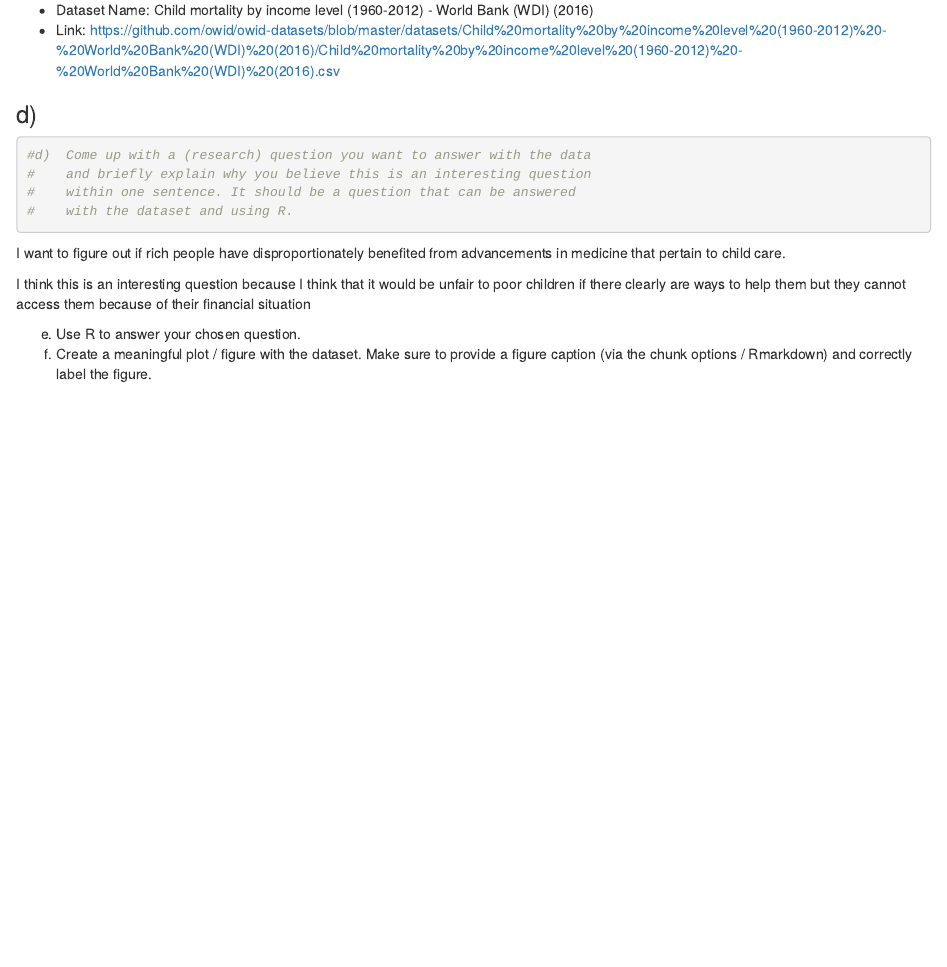
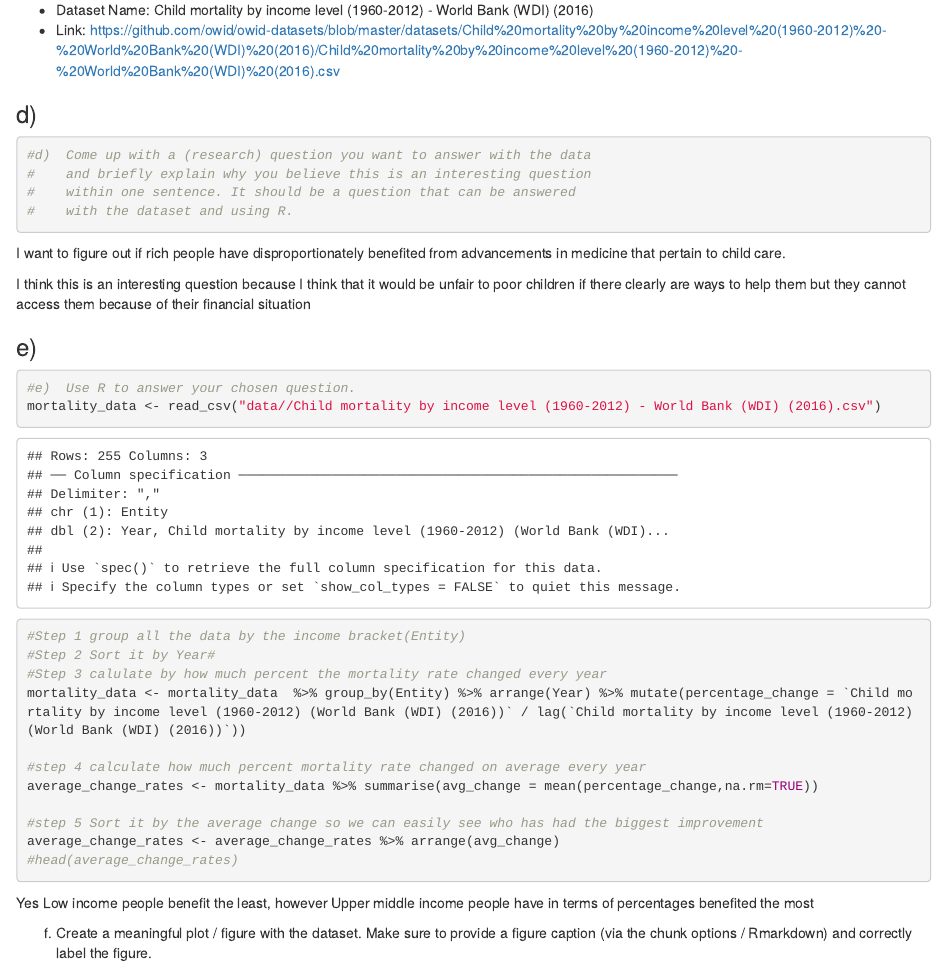
Before and after one commit to JonathanJohnsenLMU/StatSofExercise3, an R Markdown document (Exercise3.Rmd): the page in a window 1100 px wide, from 4330 px down. The pictures show the output file Exercise3.html that the author committed with the source, opened offline.

Commit message:
Completed 4e

````diff
--- a/Exercise3.Rmd
+++ b/Exercise3.Rmd
@@ -228,8 +228,28 @@ I want to figure out if rich people have disproportionately benefited from advan
 
 I think this is an interesting question because I think that it would be unfair to poor children if there clearly are ways to help them but they cannot access them because of their financial situation
 
+### e)
+```{r}
+#e)  Use R to answer your chosen question.
+mortality_data <- read_csv("data//Child mortality by income level (1960-2012) - World Bank (WDI) (2016).csv")
 
-e)  Use R to answer your chosen question.
+#Step 1 group all the data by the income bracket(Entity)
+#Step 2 Sort it by Year#
+#Step 3 calulate by how much percent the mortality rate changed every year
+mortality_data <- mortality_data  %>% group_by(Entity) %>% arrange(Year) %>% mutate(percentage_change = `Child mortality by income level (1960-2012) (World Bank (WDI) (2016))` / lag(`Child mortality by income level (1960-2012) (World Bank (WDI) (2016))`))
+
+#step 4 calculate how much percent mortality rate changed on average every year
+average_change_rates <- mortality_data %>% summarise(avg_change = mean(percentage_change,na.rm=TRUE))
+
+#step 5 Sort it by the average change so we can easily see who has had the biggest improvement
+average_change_rates <- average_change_rates %>% arrange(avg_change)
+#head(average_change_rates)
+```
+
+Yes Low income people benefit the least, however Upper middle income people have in terms of percentages benefited the most
+
+
+
 f)  Create a meaningful plot / figure with the dataset. Make sure to
     provide a figure caption (via the chunk options / Rmarkdown) and
     correctly label the figure.
````
Also changed, not shown: Exercise3.html.
